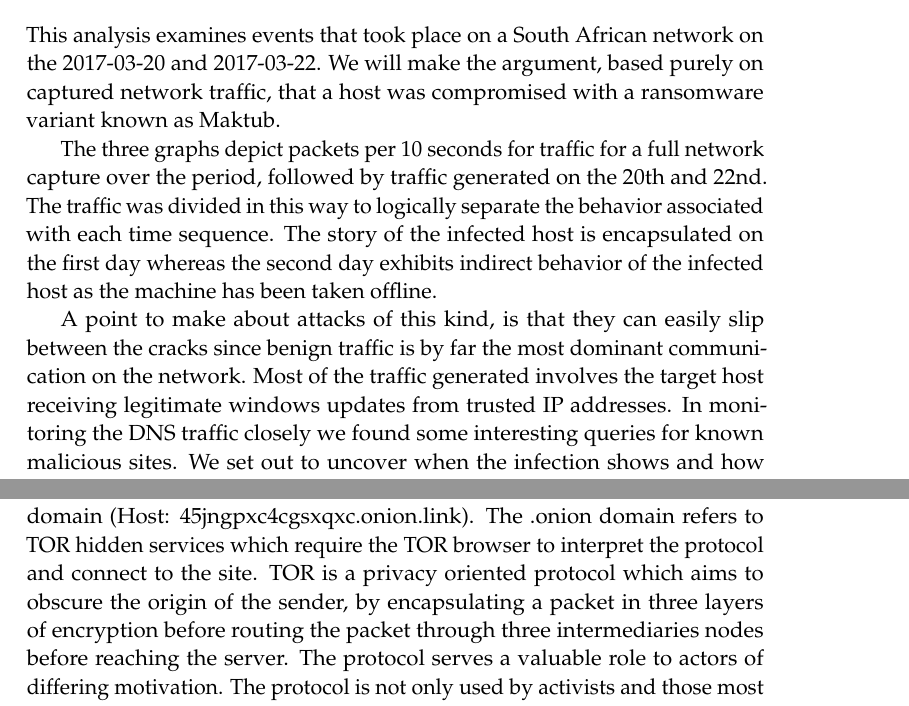
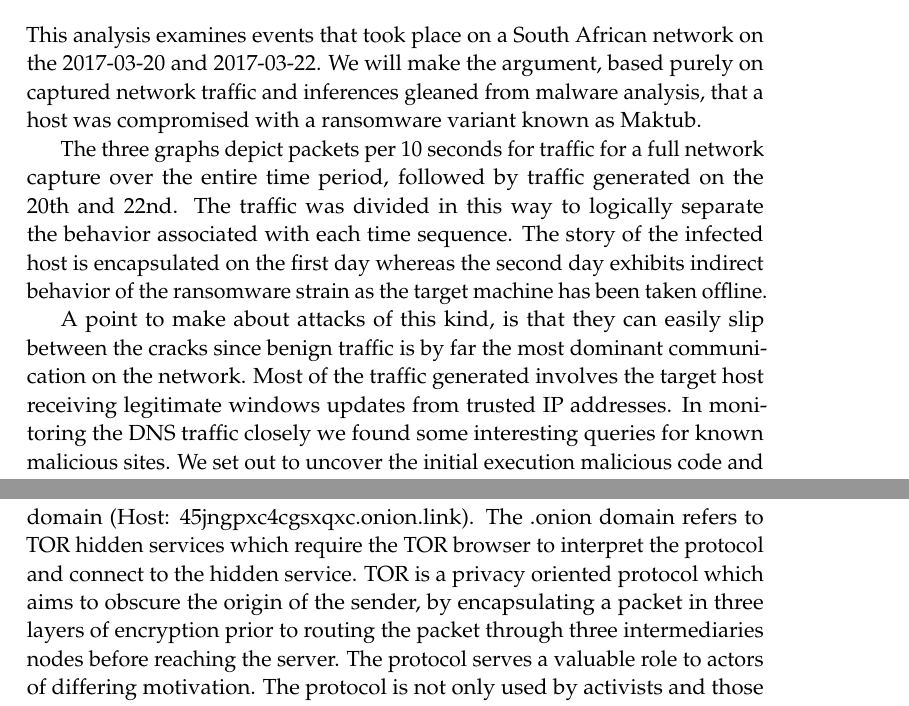
Before and after one commit to standthis/pcap, a LaTeX document (paper.tex): two parts of pages 2 and 3 of 15, joined at a grey line, cut so that both start at the same text. Compiled offline with pdfLaTeX.

Commit message:
standthis pre-merge

```diff
--- a/paper.tex
+++ b/paper.tex
@@ -111,11 +111,11 @@
     \caption{IO Graph for 2017-03-22}
 \end{figure}
 
-This analysis examines events that took place on a South African network on the 2017-03-20 and 2017-03-22. We will make the argument, based purely on captured network traffic, that a host was compromised with a ransomware variant known as Maktub.
+This analysis examines events that took place on a South African network on the 2017-03-20 and 2017-03-22. We will make the argument, based purely on captured network traffic and inferences gleaned from malware analysis, that a host was compromised with a ransomware variant known as Maktub.
 
-The three graphs depict packets per 10 seconds for traffic for a full network capture over the period, followed by traffic generated on the 20th and 22nd. The traffic was divided in this way to logically separate the behavior associated with each time sequence. The story of the infected host is encapsulated on the first day whereas the second day exhibits indirect behavior of the infected host as the machine has been taken offline.
+The three graphs depict packets per 10 seconds for traffic for a full network capture over the entire time period, followed by traffic generated on the 20th and 22nd. The traffic was divided in this way to logically separate the behavior associated with each time sequence. The story of the infected host is encapsulated on the first day whereas the second day exhibits indirect behavior of the ransomware strain as the target machine has been taken offline.
 
-A point to make about attacks of this kind, is that they can easily slip between the cracks since benign traffic is by far the most dominant communication on the network. Most of the traffic generated involves the target host receiving legitimate windows updates from trusted IP addresses. In monitoring the DNS traffic closely we found some interesting queries for known malicious sites. We set out to uncover when the infection shows and how communication with the C2 (command and control server) was carried out.
+A point to make about attacks of this kind, is that they can easily slip between the cracks since benign traffic is by far the most dominant communication on the network. Most of the traffic generated involves the target host receiving legitimate windows updates from trusted IP addresses. In monitoring the DNS traffic closely we found some interesting queries for known malicious sites. We set out to uncover the initial execution malicious code and how communication with the C2 (command and control server) was carried out.
 
 Legitmate windows update from Ikai CDN
 DNS for onion domain singapoor
@@ -131,7 +131,7 @@ Cryptostorm VPN connect over TLS
 
 \section{Traffic for initial compromise}
 
-On the 2017-03-20 our host (10.0.0.5) seems to be engaged in routine Windows updates from IPs associated with Microsoft and Akamai (A legitimate CDN, content distribution network). The first signs of anomalous activity commence. A mail with an attachment, potentially a msword document is fetched after a "503 Backend fetch failed". The destination IP is associated with a onion domain (Host: 45jngpxc4cgsxqxc.onion.link). The .onion domain refers to TOR hidden services which require the TOR browser to interpret the protocol and connect to the site. TOR is a privacy oriented protocol which aims to obscure the origin of the sender, by encapsulating a packet in three layers of encryption before routing the packet through three intermediaries nodes before reaching the server. The protocol serves a valuable role to actors of differing motivation. The protocol is not only used by activists and those most vulnerable but also those who exploit it for profit. The ".link" allows for for convenience at the expense of \cite{onionlink}. This allowed the target system to visit a TOR hidden service hosted by our attackers. The onion link confirms our suspicions as it is associated with a malware analysis of an malicious windows executable inserted inside a benign looking update policy word document \cite{hybrid}.
+On the 2017-03-20 our host (10.0.0.5) seems to be engaged in routine Windows updates from IPs associated with Microsoft and Akamai (A legitimate CDN, content distribution network). The first signs of anomalous activity commence. A mail with an attachment, potentially a msword document is fetched after a "503 Backend fetch failed". The destination IP is associated with a onion domain (Host: 45jngpxc4cgsxqxc.onion.link). The .onion domain refers to TOR hidden services which require the TOR browser to interpret the protocol and connect to the hidden service. TOR is a privacy oriented protocol which aims to obscure the origin of the sender, by encapsulating a packet in three layers of encryption prior to routing the packet through three intermediaries nodes before reaching the server. The protocol serves a valuable role to actors of differing motivation. The protocol is not only used by activists and those most vulnerable but also those who exploit it for profit. The ".link" allows for for convenience at the expense of \cite{onionlink}. This allowed the target system to visit a TOR hidden service hosted by our attackers. The onion link confirms our suspicions as it is associated with a malware analysis of an malicious windows executable inserted inside a benign looking update policy word document \cite{hybrid}.
 
 
 \begin{lstlisting}
```
Also changed, not shown: recon.txt (deleted).
